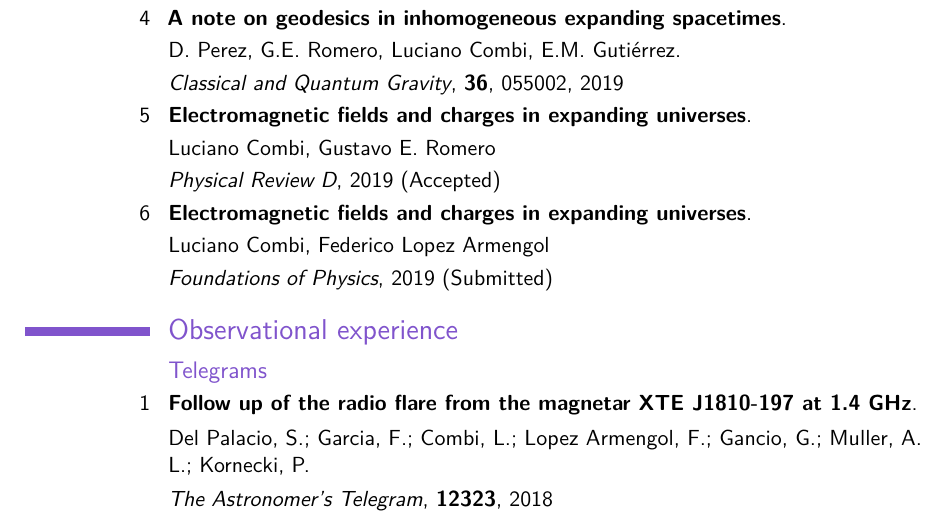
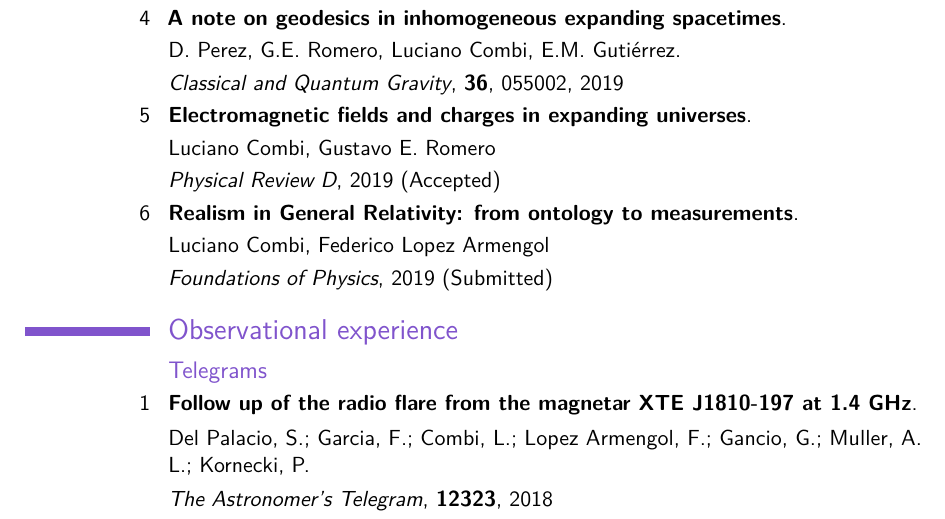
Before and after one commit to lcombi/cv, a LaTeX CV (EnglishCV.tex): part of page 4 of 4, cut so that both start at the same text. Compiled offline with pdfLaTeX.

Commit message:
correct typo in paper entry

```diff
--- a/EnglishCV.tex
+++ b/EnglishCV.tex
@@ -210,7 +210,7 @@
 \cvitem{}{Luciano Combi, Gustavo E. Romero}
 \cvitem{}{\textit{Physical Review D}, 2019 (Accepted)}
 
-\cventry{6}{Electromagnetic fields and charges in expanding universes}{}{}{}{}
+\cventry{6}{Realism in General Relativity: from ontology to measurements}{}{}{}{}
 \cvitem{}{Luciano Combi, Federico Lopez Armengol}
 \cvitem{}{\textit{Foundations of Physics}, 2019 (Submitted)}
 
```
Also changed, not shown: EnglishCV.pdf, 2 other files.
